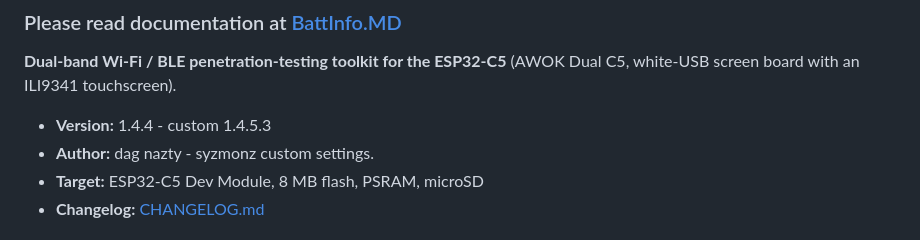
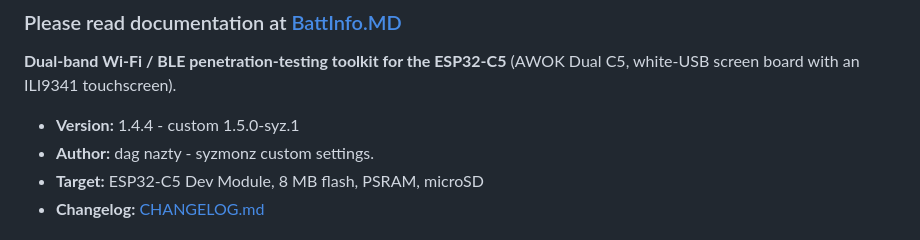
Before and after one commit to syzmonz/awokxdag, a Markdown page: README.md, the part around the change. GitHub-like rendering.

```diff
--- a/README.md
+++ b/README.md
@@ -8,7 +8,7 @@
 **Dual-band Wi-Fi / BLE penetration-testing toolkit for the ESP32-C5** (AWOK Dual
 C5, white-USB screen board with an ILI9341 touchscreen).
 
-- **Version:** 1.4.4 - custom 1.4.5.3
+- **Version:** 1.4.4 - custom 1.5.0-syz.1
 - **Author:** dag nazty - syzmonz custom settings.
 - **Target:** ESP32-C5 Dev Module, 8 MB flash, PSRAM, microSD
 - **Changelog:** [CHANGELOG.md](CHANGELOG.md)
```
